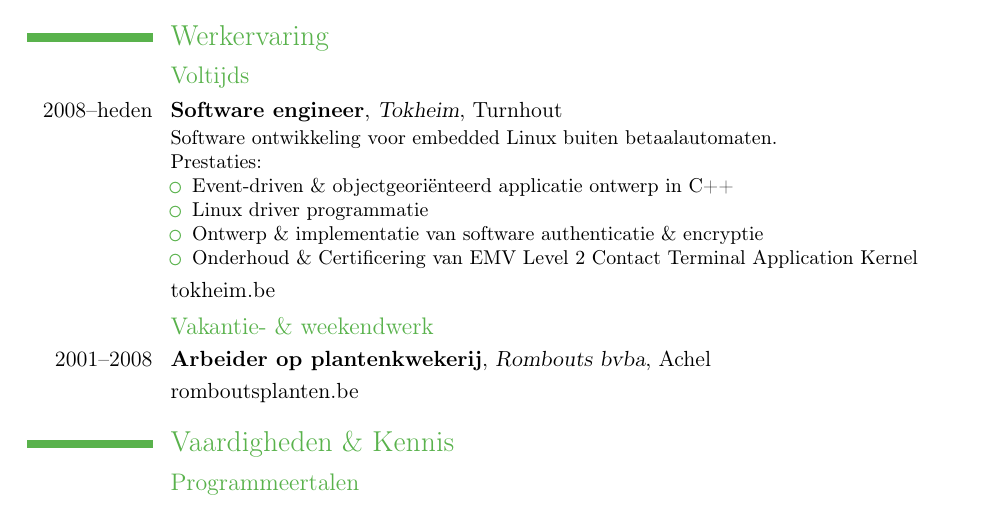
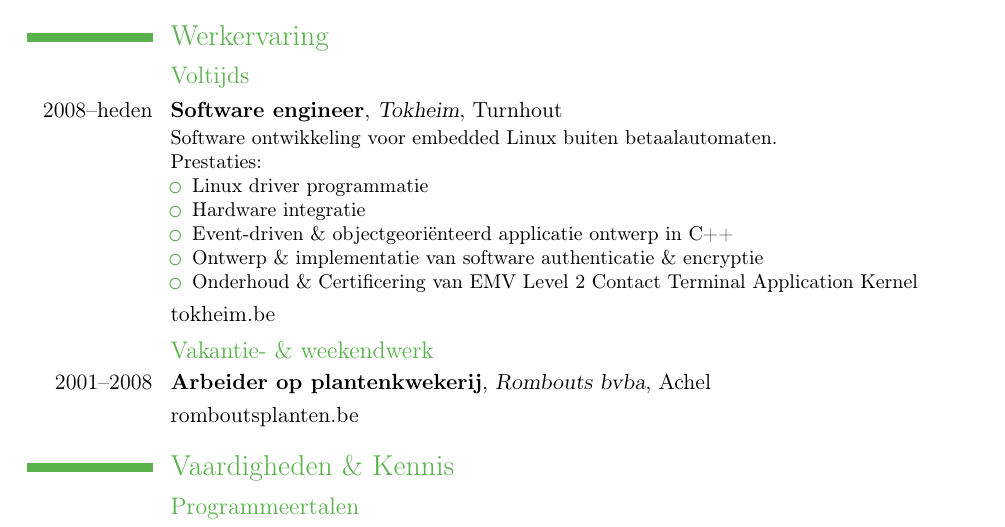
Before and after one commit to To1ne/resume, a LaTeX CV (CV-ToonClaes-multi.tex): part of page 1 of 2, cut so that both start at the same text. Compiled offline with pdfLaTeX.

Commit message:
Small changes

```diff
--- a/CV-ToonClaes-multi.tex
+++ b/CV-ToonClaes-multi.tex
@@ -119,9 +119,10 @@
             {Software ontwikkeling voor embedded Linux buiten betaalautomaten.}\newline%
   \multilang{Achievements}{Prestaties}:%
   \begin{itemize}%
+    \item Linux driver \multilang{programming}{programmatie}
+    \item Hardware \multilang{integration}{integratie}
     \item Event-driven \& \multilang{object-oriented application design}%
                                     {objectgeori\"{e}nteerd applicatie ontwerp} in C++%
-    \item Linux driver \multilang{programming}{programmatie}
     \item \multilang{Design \& implementation of software authentication \& encryption}%
                     {Ontwerp \& implementatie van software authenticatie \& encryptie}
     \item \multilang{Maintenance \& Certification of}%
```
